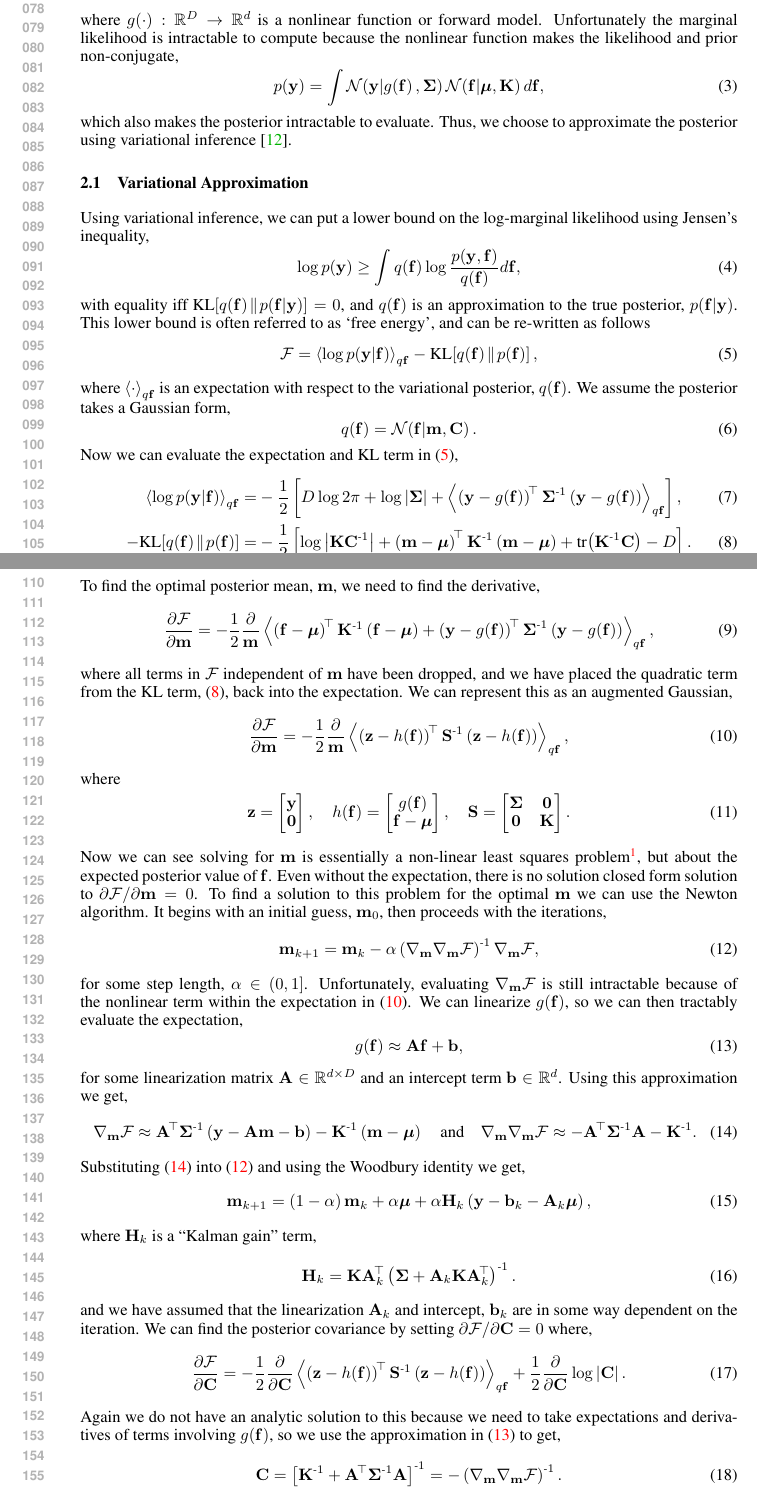
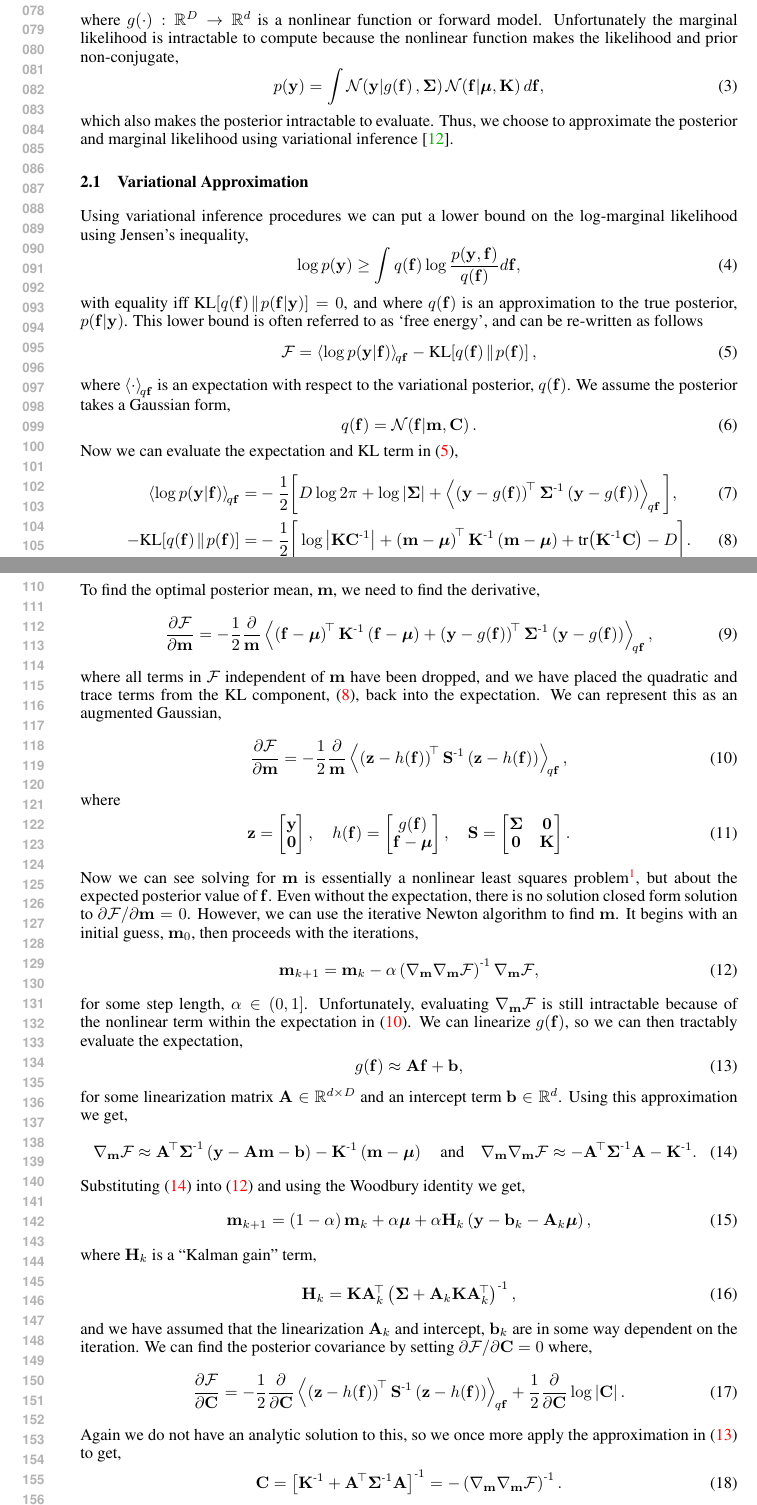
Before and after one commit to dsteinberg/nips2014paper, a LaTeX paper (nips2014lin.tex, which reads notation.tex): two parts of pages 2 and 3 of 9, joined at a grey line, cut so that both start at the same text. Compiled offline with pdfLaTeX.

Commit message:
fixed up some text in the derivations

```diff
--- a/nips2014lin.tex
+++ b/nips2014lin.tex
@@ -150,18 +150,19 @@ because the nonlinear function makes the likelihood and prior non-conjugate,
     \label{eq:marglike}
 \end{equation}
 which also makes the posterior intractable to evaluate. Thus, we choose to
-approximate the posterior using variational inference \cite{Jordan1999}.
+approximate the posterior and marginal likelihood using variational inference
+\cite{Jordan1999}.
 
 
 \subsection{Variational Approximation}
 
-Using variational inference, we can put a lower bound on the log-marginal
-likelihood using Jensen's inequality,
+Using variational inference procedures we can put a lower bound on the
+log-marginal likelihood using Jensen's inequality,
 \begin{equation}
     \log \prob{\obs} \geq \int \qrob{\lstate} \log
         \frac{\prob{\obs, \lstate}}{\qrob{\lstate}} d\lstate,
 \end{equation}
-with equality iff $\KL{\qrob{\lstate}}{\probC{\lstate}{\obs}} = 0$, and
+with equality iff $\KL{\qrob{\lstate}}{\probC{\lstate}{\obs}} = 0$, and where
 $\qrob{\lstate}$ is an approximation to the true posterior,
 \probC{\lstate}{\obs}. This lower bound is often referred to as `free energy',
 and can be re-written as follows
@@ -179,16 +180,16 @@ Gaussian form,
 Now we can evaluate the expectation and KL term in \eqref{eq:fengy},
 \begin{align}
     \expec{q\lstate}{\log \probC{\obs}{\lstate}}
-        =& - \frac{1}{2} \sbrac{
+        =& - \frac{1}{2} \bigg[
             D\log{2\pi} + \log\deter{\lcov}
             + \expec{q\lstate}{\brac{\obs - \nonlin{\lstate}}\transpose\lcov\inv
-            \brac{\obs - \nonlin{\lstate}}}},
+            \brac{\obs - \nonlin{\lstate}}}\bigg],
             \label{eq:qlike} \\
      - \KL{\qrob{\lstate}}{\prob{\lstate}}
-        =& - \frac{1}{2} \sbrac{\log\deter{\prcov\pocov\inv}
+        =& - \frac{1}{2} \bigg[\log\deter{\prcov\pocov\inv}
             + \brac{\pomean - \prmean}\transpose\prcov\inv
             \brac{\pomean - \prmean}
-            + \trace{\prcov\inv\pocov} - D } \label{eq:qkl}.
+            + \trace{\prcov\inv\pocov} - D\bigg] \label{eq:qkl}.
 \end{align}
 where the expectation involving $\nonlin{\cdot}$ may be intractable. One method
 of dealing with these expectations is presented in \cite{Opper2009}; we provide
@@ -207,8 +208,9 @@ To find the optimal posterior mean, $\pomean$, we need to find the derivative,
             \brac{\obs - \nonlin{\lstate}}},
 \end{equation}
 where all terms in $\Fengy$ independent of $\pomean$ have been dropped, and we
-have placed the quadratic term from the KL term, \eqref{eq:qkl}, back into the
-expectation. We can represent this as an augmented Gaussian,
+have placed the quadratic and trace terms from the KL component,
+\eqref{eq:qkl}, back into the expectation. We can represent this as an
+augmented Gaussian,
 \begin{equation}
     \frac{\partial\Fengy}{\partial\pomean} = -\frac{1}{2}
         \frac{\partial}{\pomean}
@@ -226,16 +228,15 @@ where
     \augcov = \begin{bmatrix} \lcov & \mathbf{0} \\ \mathbf{0} & \prcov
         \end{bmatrix}.
 \end{equation}
-Now we can see solving for $\pomean$ is essentially a non-linear least squares
+Now we can see solving for $\pomean$ is essentially a nonlinear least squares
 problem\footnote{$-\frac{1}{2}
         \frac{\partial}{\partial\lstate}
         \brac{\augobs - \augnonlin{\lstate}}\transpose\augcov\inv
         \brac{\augobs - \augnonlin{\lstate}} = 0$.}, but about
 the expected posterior value of $\lstate$. Even without the expectation, there
 is no solution closed form solution to $\partial\Fengy/\partial\pomean = 0$.
-To find a solution to this problem for the optimal $\pomean$ we can use the
-Newton algorithm. It begins with an initial guess, $\pomean_0$, then proceeds
-with the iterations,
+However, we can use the iterative Newton algorithm to find $\pomean$. It begins
+with an initial guess, $\pomean_0$, then proceeds with the iterations,
 \begin{equation}
     \pomean_{k+1} = \pomean_k -
     \step\brac{\nabla_\pomean\nabla_\pomean\Fengy}\inv \nabla_\pomean\Fengy,
@@ -285,9 +286,8 @@ posterior covariance by setting $\partial\Fengy/\partial\pocov = 0$ where,
     }
     + \frac{1}{2} \frac{\partial}{\partial\pocov} \log \deter{\pocov}.
 \end{equation}
-Again we do not have an analytic solution to this because we need to take
-expectations and derivatives of terms involving $\nonlin{\lstate}$, so we use
-the approximation in \eqref{eq:linearize} to get,
+Again we do not have an analytic solution to this, so we once more apply the
+approximation in \eqref{eq:linearize} to get,
 \begin{equation}
     \pocov = \sbrac{\prcov\inv + \Linmat\transpose\lcov\inv\Linmat}\inv
         = - \brac{\nabla_\pomean \nabla_\pomean \Fengy}\inv.
--- a/notation.tex
+++ b/notation.tex
@@ -23,7 +23,7 @@
 \newcommand{\prcov}     {\ensuremath{\mathbf{K}}}
 \newcommand{\pomean}    {\ensuremath{\mathbf{m}}}
 \newcommand{\pocov}     {\ensuremath{\mathbf{C}}}
-\newcommand{\xcov}      {\ensuremath{\boldsymbol\Sigma_{\obs\pomean}}}
+\newcommand{\xcov}      {\ensuremath{\boldsymbol\Gamma_{\obs\pomean}}}
 \newcommand{\Sobs}      {\ensuremath{\mathcal{Y}}}
 \newcommand{\Sfunc}     {\ensuremath{\mathcal{M}}}
 \newcommand{\scoef}     {\ensuremath{\kappa}}
@@ -56,7 +56,7 @@
 \newcommand{\Lvar}      {\ensuremath{\boldsymbol\Lambda}}
 \newcommand{\pomeans}   {\ensuremath{m}}
 \newcommand{\pocovs}    {\ensuremath{C}}
-\newcommand{\xcovs}     {\ensuremath{\Sigma}}
+\newcommand{\xcovs}     {\ensuremath{\Gamma}}
 \newcommand{\khyper}    {\ensuremath{\theta}}
 \newcommand{\khypers}   {\ensuremath{\boldsymbol\theta}}
 
@@ -67,7 +67,7 @@
 \newcommand{\deter}[1]   {\ensuremath{\left|{#1}\right|}}
 \newcommand{\trace}[1]   {\ensuremath{\text{tr}\!\brac{#1}}}
 \newcommand{\diag}[1]    {\ensuremath{\text{diag}\!\brac{#1}}}
-\newcommand{\expec}[2]   {\ensuremath{\abrac{#2}_{#1}}}
+\newcommand{\expec}[2]   {\ensuremath{\abrac{#2}_{\!{#1}}}}
 \newcommand{\expece}[2]  {\ensuremath{\mathbb{E}_{#1}\!\sbrac{#2}}}
 \newcommand{\evar} [2]   {\ensuremath{\mathbb{V}_{#1}\!\sbrac{#2}}}
 \newcommand{\KL}[2]      {\ensuremath{\text{KL}\!\sbrac{{#1}\!\parallel\!{#2}}}}
```
Also changed, not shown: nips2014lin.tex (24 more changed lines).
